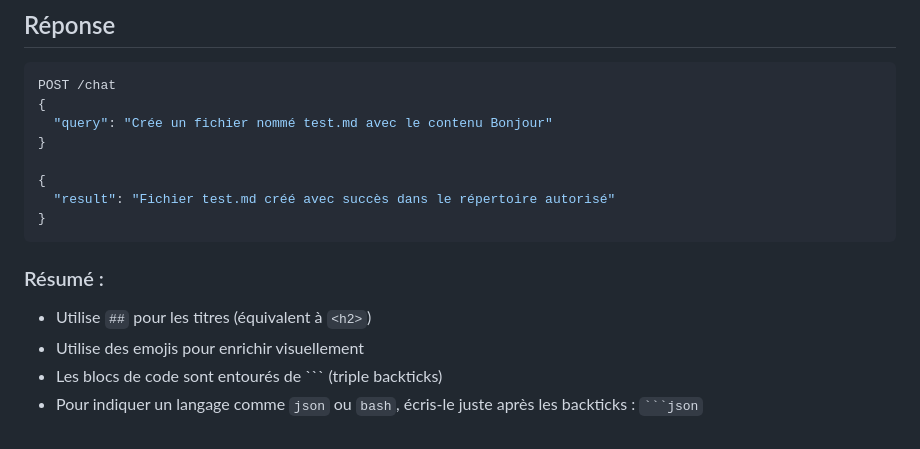
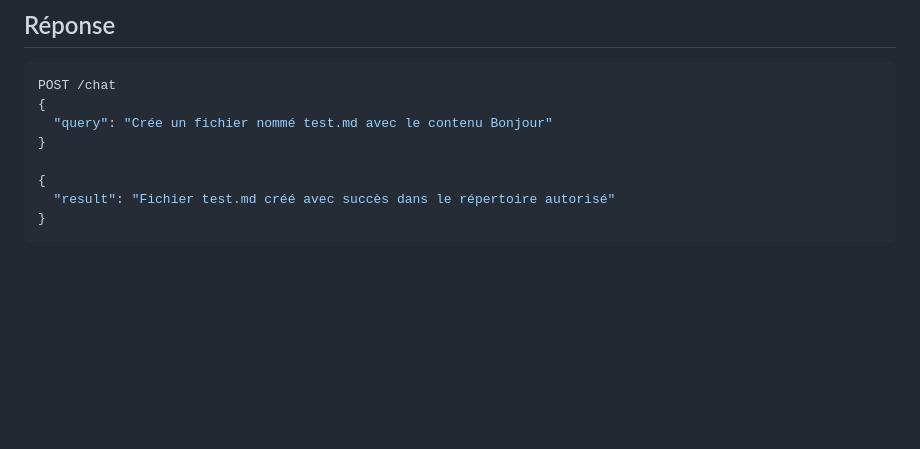
Before and after one commit to AI-trainings/mcp-agentic-ai, a Markdown page: README.md, the part around the change. GitHub-like rendering; blank space fills up the shorter version.

`````diff
--- a/README.md
+++ b/README.md
@@ -102,12 +102,3 @@ POST /chat
   "result": "Fichier test.md créé avec succès dans le répertoire autorisé"
 }
 ```
-
-
-
-### Résumé :
-
-- Utilise `##` pour les titres (équivalent à `<h2>`)
-- Utilise des emojis pour enrichir visuellement
-- Les blocs de code sont entourés de ``` (triple backticks)
-- Pour indiquer un langage comme `json` ou `bash`, écris-le juste après les backticks : ```` ```json ````
`````
